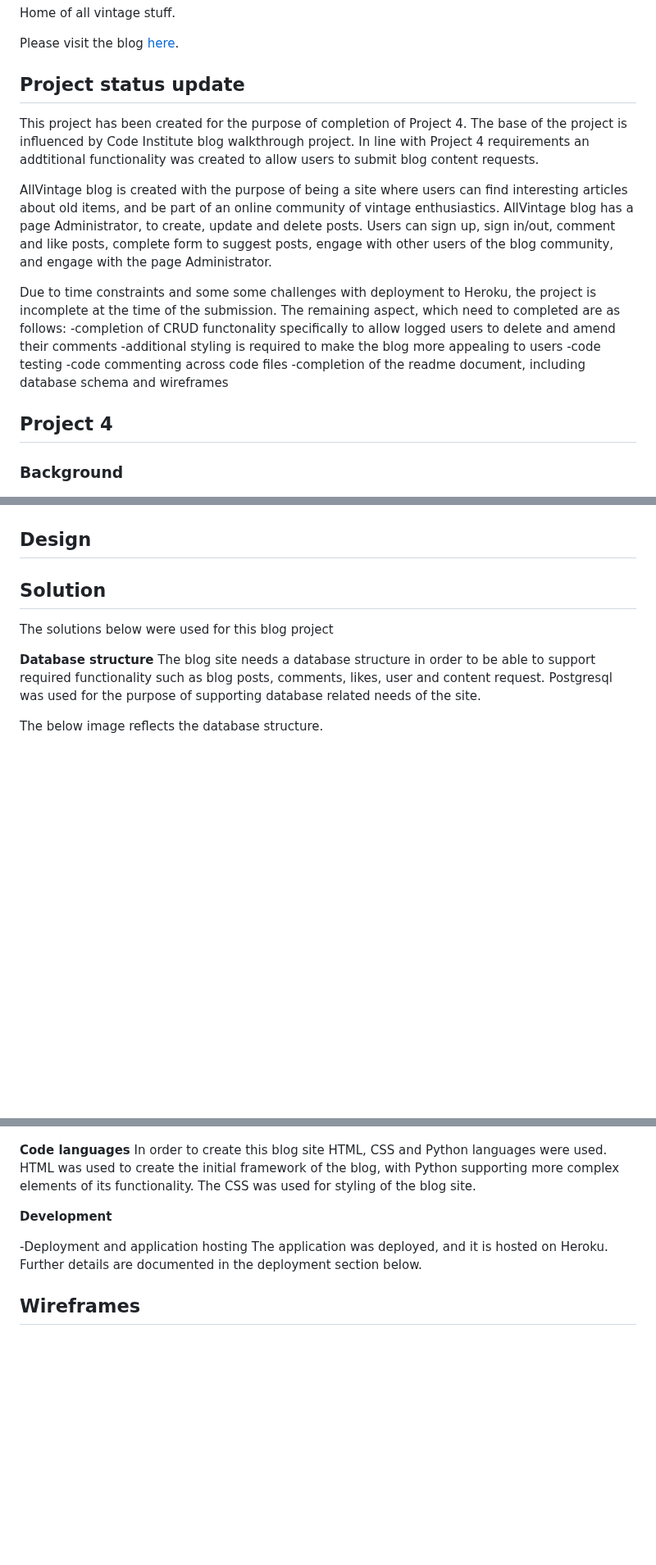
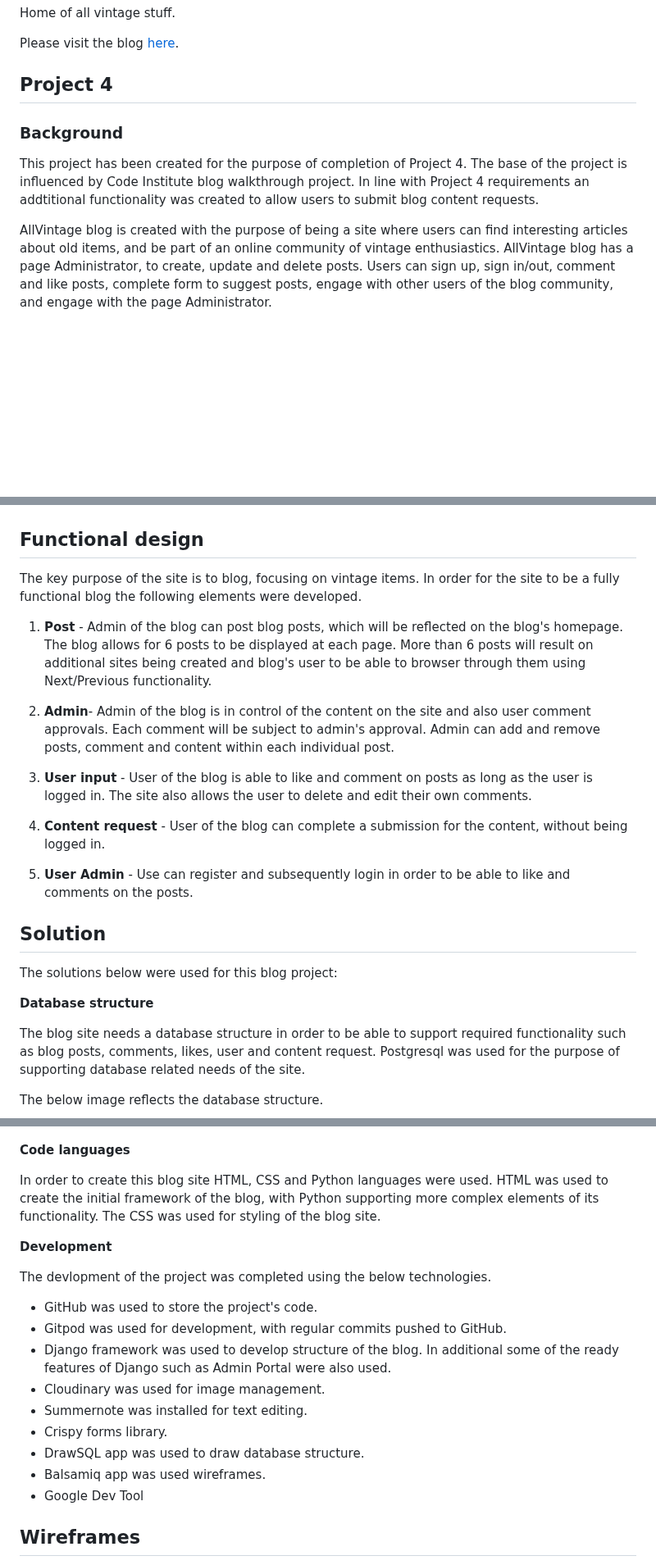
Before and after one commit to Roxana1981/allvintage, a Markdown page: README.md, 3 parts joined by grey strips. Shown at 82% size. Rendered like a GitHub page; blank space fills up the shorter version.

Commit message:
Update functional design section in Readme

```diff
--- a/README.md
+++ b/README.md
@@ -4,34 +4,37 @@ Home of all vintage stuff.
 
 Please visit the blog [here](https://allvintage-48223a19dde6.herokuapp.com/).
 
-## Project status update
+## Project 4
+
+### Background
 
 This project has been created for the purpose of completion of Project 4. The base of the project is influenced by Code Institute blog walkthrough project.
 In line with Project 4 requirements an addtitional functionality was created to allow users to submit blog content requests.
 
 AllVintage blog is created with the purpose of being a site where users can find interesting articles about old items, and be part of an online community of vintage enthusiastics.  AllVintage blog has a page Administrator, to create, update and delete posts.  Users can sign up, sign in/out, comment and like posts, complete form to suggest posts, engage with other users of the blog community, and engage with the page Administrator.
 
-Due to time constraints and some some challenges with deployment to Heroku, the project is incomplete at the time of the submission.
-The remaining aspect, which need to completed are as follows:
--completion of CRUD functonality specifically to allow logged users to delete and amend their comments
--additional styling is required to make the blog more appealing to users
--code testing
--code commenting across code files
--completion of the readme document, including database schema and wireframes
-
-## Project 4
-
-### Background
-
 ![Multidevice view](static/images/mockup.png)
 
-## Design
+## Functional design
+
+The key purpose of the site is to blog, focusing on vintage items. In order for the site to be a fully functional blog the following elements were developed.
+
+1. **Post** - Admin of the blog can post blog posts, which will be reflected on the blog's homepage. The blog allows for 6 posts to be displayed at each page. More than 6 posts will result on additional sites being created and blog's user to be able to browser through them using Next/Previous functionality.
+
+2. **Admin**- Admin of the blog is in control of the content on the site and also user comment approvals. Each comment will be subject to admin's approval. Admin can add and remove posts, comment and content within each individual post.
+
+3. **User input** - User of the blog is able to like and comment on posts as long as the user is logged in. The site also allows the user to delete and edit their own comments.
+
+4. **Content request** - User of the blog can complete a submission for the content, without being logged in.
+
+5. **User Admin** - Use can register and subsequently login in order to be able to like and comments on the posts.
 
 ## Solution
 
-The solutions below were used for this blog project
+The solutions below were used for this blog project:
 
 **Database structure**
+
 The blog site needs a database structure in order to be able to support required functionality such as blog posts, comments, likes, user and content request.
 Postgresql was used for the purpose of supporting database related needs of the site.
 
@@ -40,13 +43,24 @@ The below image reflects the database structure.
 ![database](static/images/database.png)
 
 **Code languages**
+
 In order to create this blog site HTML, CSS and Python languages were used. HTML was used to create the initial framework of the blog, with Python supporting more complex elements of its functionality.
 The CSS was used for styling of the blog site.
 
 **Development**
 
--Deployment and application hosting
-The application was deployed, and it is hosted on Heroku.  Further details are documented in the deployment section below.
+The devlopment of the project was completed using the below technologies.
+
+- GitHub was used to store the project's code.
+- Gitpod was used for development, with regular commits pushed to GitHub.
+- Django framework was used to develop structure of the blog. In additional some of the ready features of Django such as Admin Portal were also used.
+- Cloudinary was used for image management.
+- Summernote was installed for text editing.
+- Crispy forms library.
+- DrawSQL app was used to draw database structure.
+- Balsamiq app was used wireframes.
+- Google Dev Tool
+
 
 ## Wireframes
 
```
